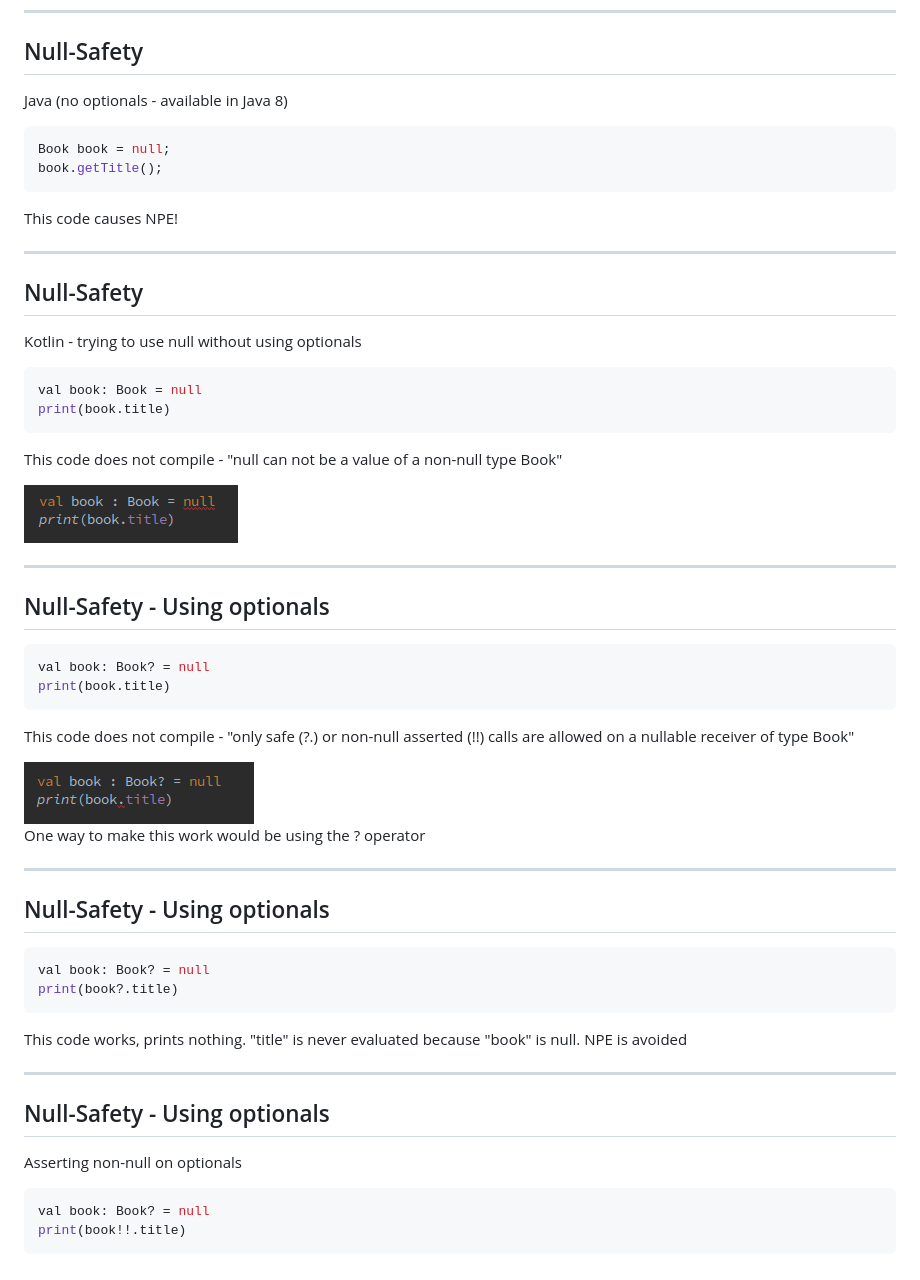
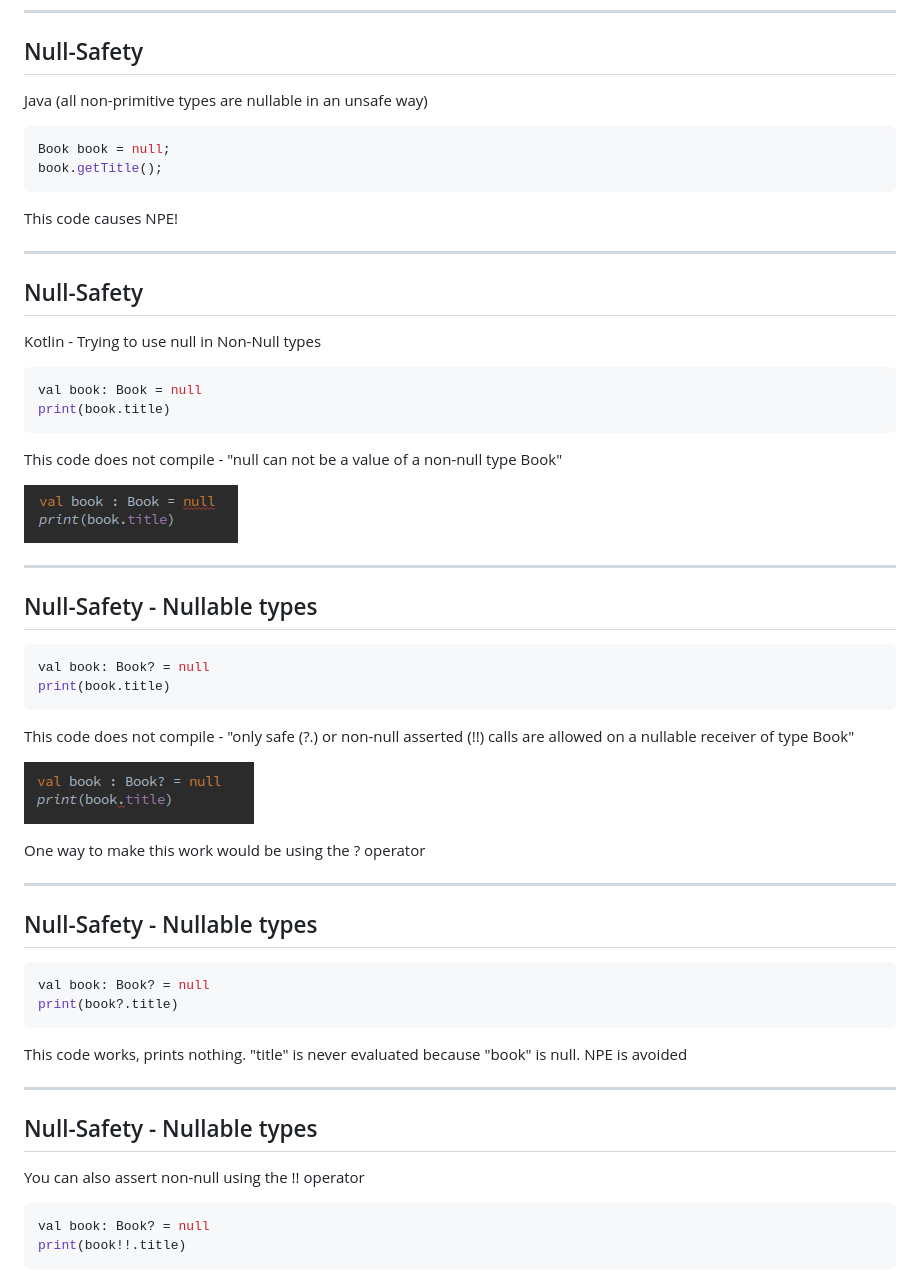
Before and after one commit to jrgonzalezg/kotlin-intro-talk, a Markdown page: slides/README.md, the part around the change printed below. Drawn GitHub-style.

````diff
--- a/slides/README.md
+++ b/slides/README.md
@@ -118,7 +121,7 @@ data class Book(val id: Int, val title: String, val coverId: Int)
 
 ## Null-Safety
 
-Java (no optionals - available in Java 8)
+Java (all non-primitive types are nullable in an unsafe way)
 
 ```java
 Book book = null;
@@ -131,7 +134,7 @@ This code causes NPE!
 
 ## Null-Safety
 
-Kotlin - trying to use null without using optionals
+Kotlin - Trying to use null in Non-Null types
 
 ```kotlin
 val book: Book = null
@@ -144,8 +147,7 @@ This code does not compile - "null can not be a value of a non-null type Book"
 
 ---
 
-## Null-Safety - Using optionals
-
+## Null-Safety - Nullable types
 
 ```kotlin
 val book: Book? = null
@@ -160,7 +162,7 @@ One way to make this work would be using the ? operator
 
 ---
 
-## Null-Safety - Using optionals
+## Null-Safety - Nullable types
 
 ```kotlin
 val book: Book? = null
@@ -170,9 +172,9 @@ This code works, prints nothing. "title" is never evaluated because "book" is nu
 
 ---
 
-## Null-Safety - Using optionals
+## Null-Safety - Nullable types
 
-Asserting non-null on optionals
+You can also assert non-null using the \!\! operator
 
 ```kotlin
 val book: Book? = null
````
Also changed, not shown: other parts of slides/README.md (+54 -9 lines), slides/img/nullable-hierarchy.png (added), 2 other files.
